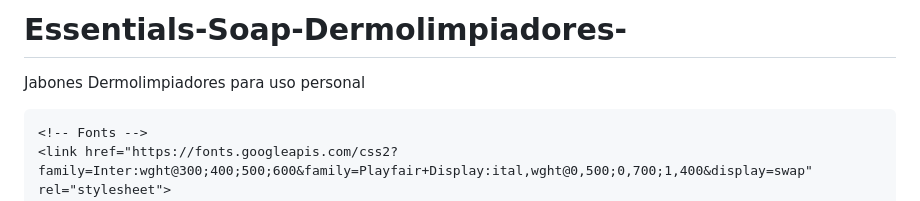
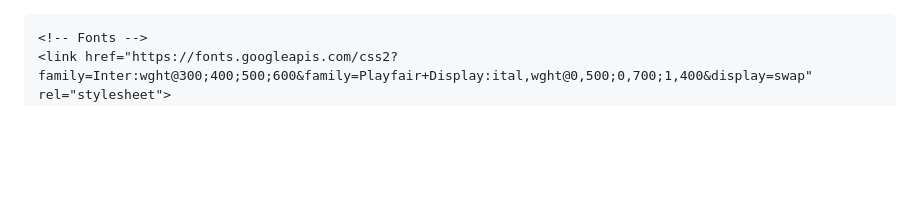
Before and after one commit to Coga1062541/Essentials-Soap-Dermolimpiadores-, a Markdown page: README.md, the part around the change. GitHub-like rendering; blank space fills up the shorter version.

```diff
--- a/README.md
+++ b/README.md
@@ -1,6 +1,4 @@
-# Essentials-Soap-Dermolimpiadores-
-Jabones Dermolimpiadores para uso personal
-<!DOCTYPE html>
+
 <html lang="es">
 <head>
     <meta charset="UTF-8">
```
